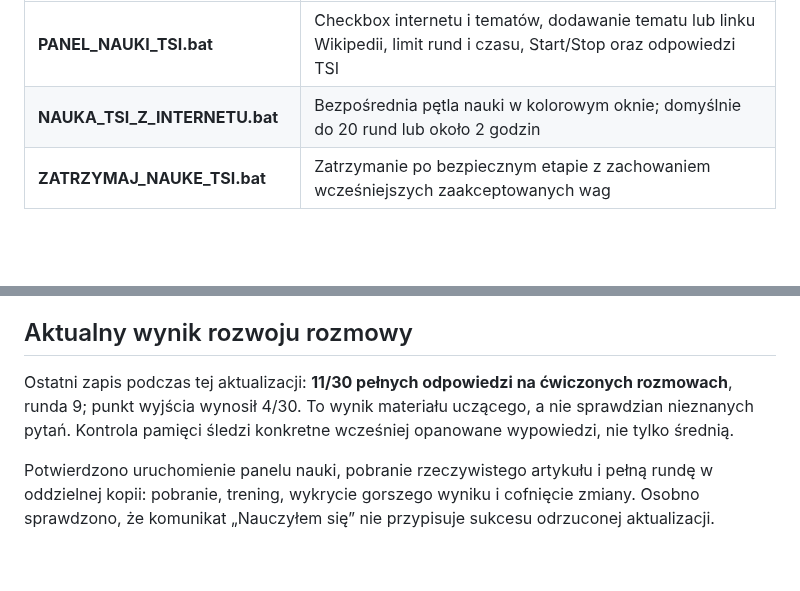
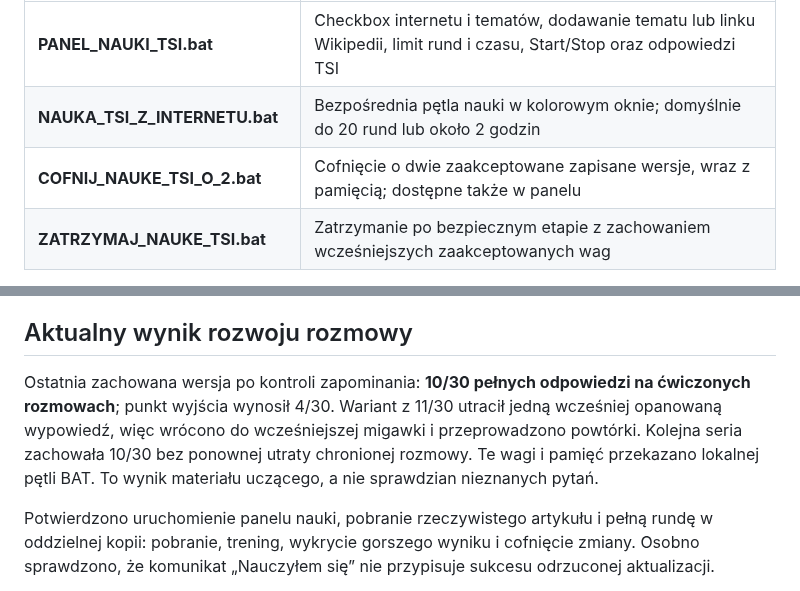
Before and after one commit to jbackk-lang/AI-SI, a Markdown page: README.md, 2 parts joined by grey strips. Rendered like a GitHub page; blank space fills up the shorter version.

```diff
--- a/README.md
+++ b/README.md
@@ -27,6 +27,7 @@ Nowa pętla pobiera materiał z **polskiej Wikipedii** i ćwiczy odczyt podanej
 |---|---|
 | **PANEL_NAUKI_TSI.bat** | Checkbox internetu i tematów, dodawanie tematu lub linku Wikipedii, limit rund i czasu, Start/Stop oraz odpowiedzi TSI |
 | **NAUKA_TSI_Z_INTERNETU.bat** | Bezpośrednia pętla nauki w kolorowym oknie; domyślnie do 20 rund lub około 2 godzin |
+| **COFNIJ_NAUKE_TSI_O_2.bat** | Cofnięcie o dwie zaakceptowane zapisane wersje, wraz z pamięcią; dostępne także w panelu |
 | **ZATRZYMAJ_NAUKE_TSI.bat** | Zatrzymanie po bezpiecznym etapie z zachowaniem wcześniejszych zaakceptowanych wag |
 
 - **Zielony: POLEPSZENIE** — mniejszy błąd wygenerowanych odpowiedzi uczących, zapis wag.
@@ -38,7 +39,7 @@ Odznaczenie źródła wyłącza nową naukę z niego; poznana pamięć jest nada
 
 ## Aktualny wynik rozwoju rozmowy
 
-Ostatni zapis podczas tej aktualizacji: **11/30 pełnych odpowiedzi na ćwiczonych rozmowach**, runda 9; punkt wyjścia wynosił 4/30. To wynik materiału uczącego, a nie sprawdzian nieznanych pytań. Kontrola pamięci śledzi konkretne wcześniej opanowane wypowiedzi, nie tylko średnią.
+Ostatnia zachowana wersja po kontroli zapominania: **10/30 pełnych odpowiedzi na ćwiczonych rozmowach**; punkt wyjścia wynosił 4/30. Wariant z 11/30 utracił jedną wcześniej opanowaną wypowiedź, więc wrócono do wcześniejszej migawki i przeprowadzono powtórki. Kolejna seria zachowała 10/30 bez ponownej utraty chronionej rozmowy. Te wagi i pamięć przekazano lokalnej pętli BAT. To wynik materiału uczącego, a nie sprawdzian nieznanych pytań.
 
 Potwierdzono uruchomienie panelu nauki, pobranie rzeczywistego artykułu i pełną rundę w oddzielnej kopii: pobranie, trening, wykrycie gorszego wyniku i cofnięcie zmiany. Osobno sprawdzono, że komunikat „Nauczyłem się” nie przypisuje sukcesu odrzuconej aktualizacji.
 
```
Also changed, not shown: HISTORIA_TSI.md (+7 -0 lines).
